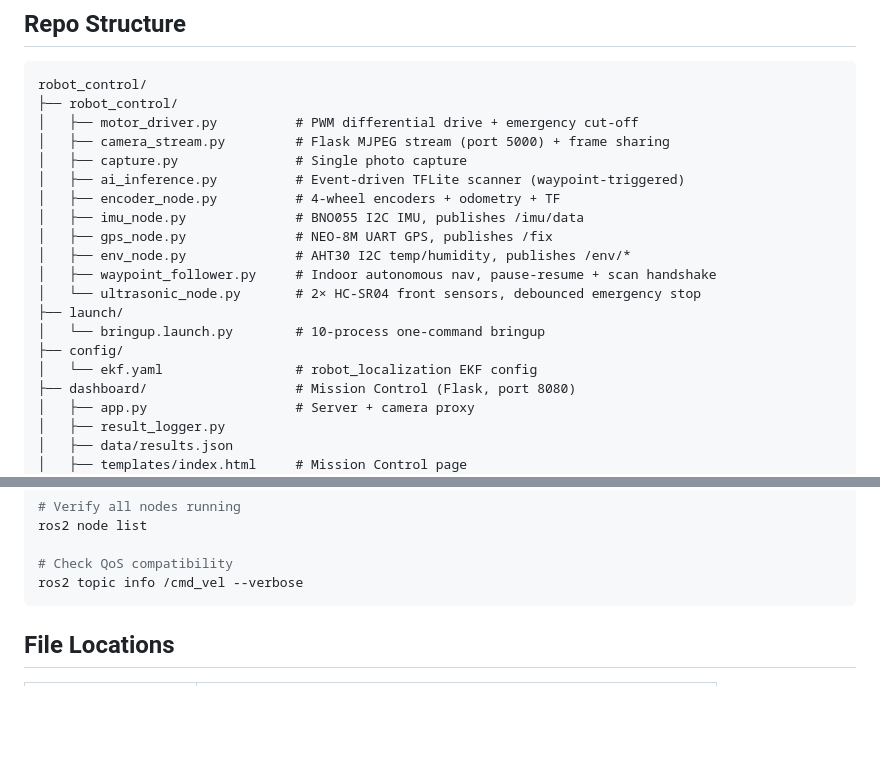
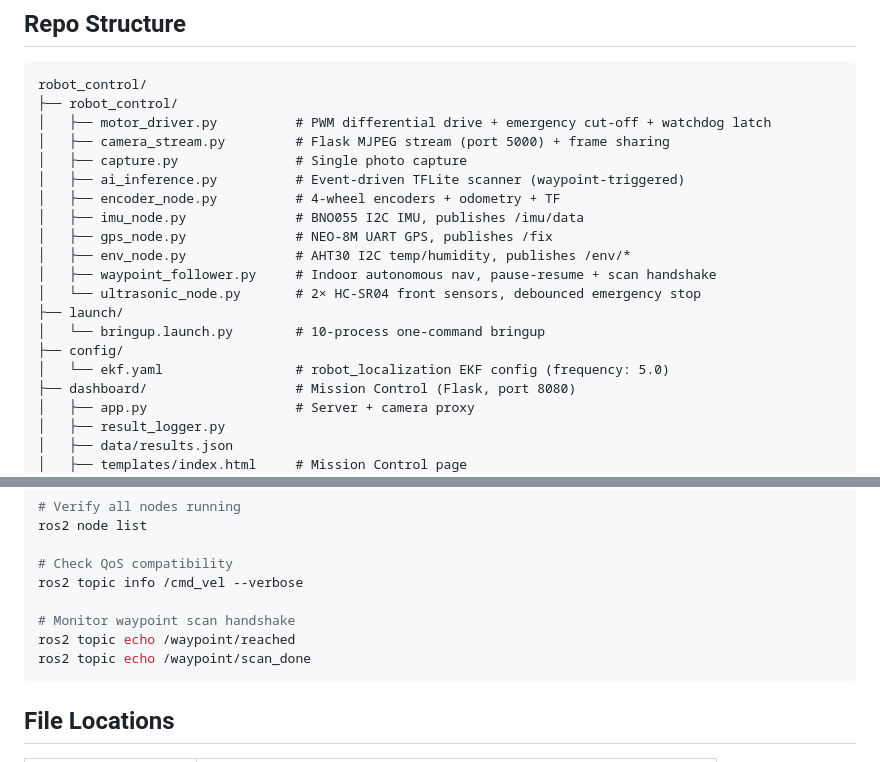
Before and after one commit to ypuete10-cmd/IMP-Agribot, a Markdown page: docs/STATUS.md, 2 parts joined by grey strips. GitHub-like rendering; blank space fills up the shorter version.

````diff
--- a/docs/STATUS.md
+++ b/docs/STATUS.md
@@ -10,7 +10,7 @@ Last updated: 28 October 2026 · Viva: 2 December 2026
 ```
 robot_control/
 ├── robot_control/
-│   ├── motor_driver.py          # PWM differential drive + emergency cut-off
+│   ├── motor_driver.py          # PWM differential drive + emergency cut-off + watchdog latch
 │   ├── camera_stream.py         # Flask MJPEG stream (port 5000) + frame sharing
 │   ├── capture.py               # Single photo capture
 │   ├── ai_inference.py          # Event-driven TFLite scanner (waypoint-triggered)
@@ -23,7 +23,7 @@ robot_control/
 ├── launch/
 │   └── bringup.launch.py        # 10-process one-command bringup
 ├── config/
-│   └── ekf.yaml                 # robot_localization EKF config
+│   └── ekf.yaml                 # robot_localization EKF config (frequency: 5.0)
 ├── dashboard/                   # Mission Control (Flask, port 8080)
 │   ├── app.py                   # Server + camera proxy
 │   ├── result_logger.py
@@ -220,6 +228,10 @@ ros2 node list
 
 # Check QoS compatibility
 ros2 topic info /cmd_vel --verbose
+
+# Monitor waypoint scan handshake
+ros2 topic echo /waypoint/reached
+ros2 topic echo /waypoint/scan_done
 ```
 
 ## File Locations
````
Also changed, not shown: other parts of docs/STATUS.md (+30 -22 lines).
